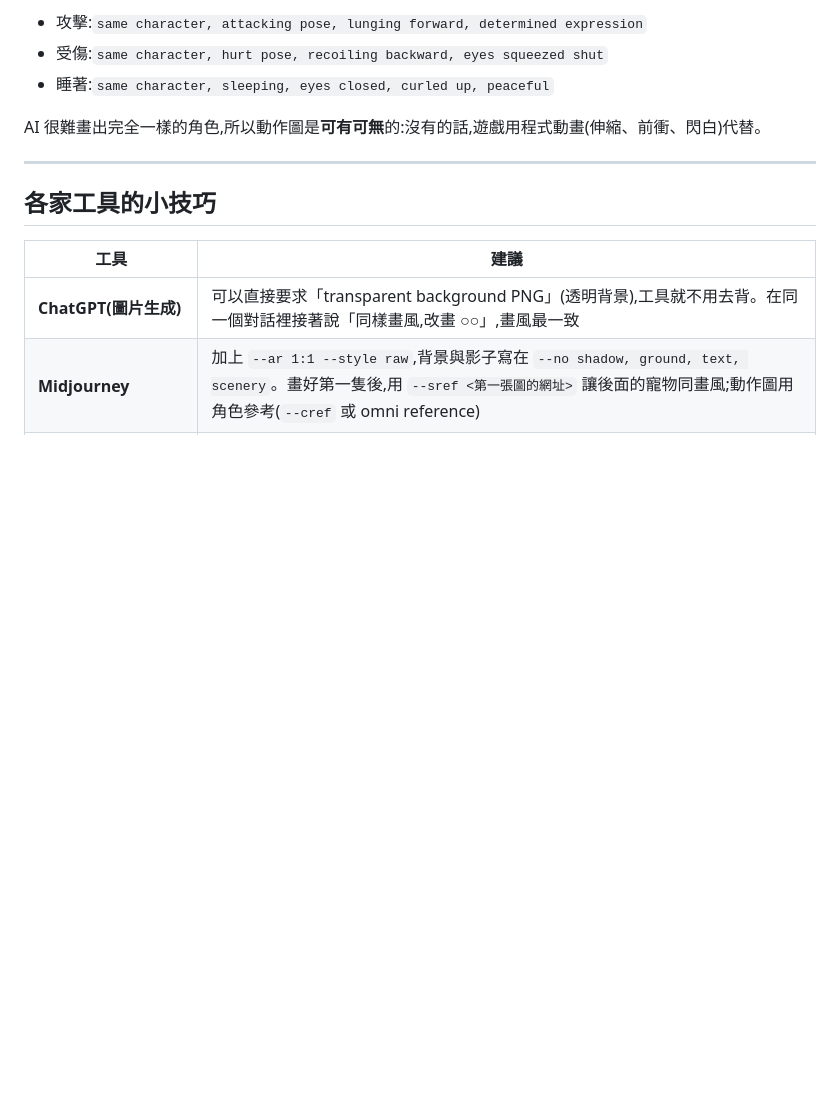
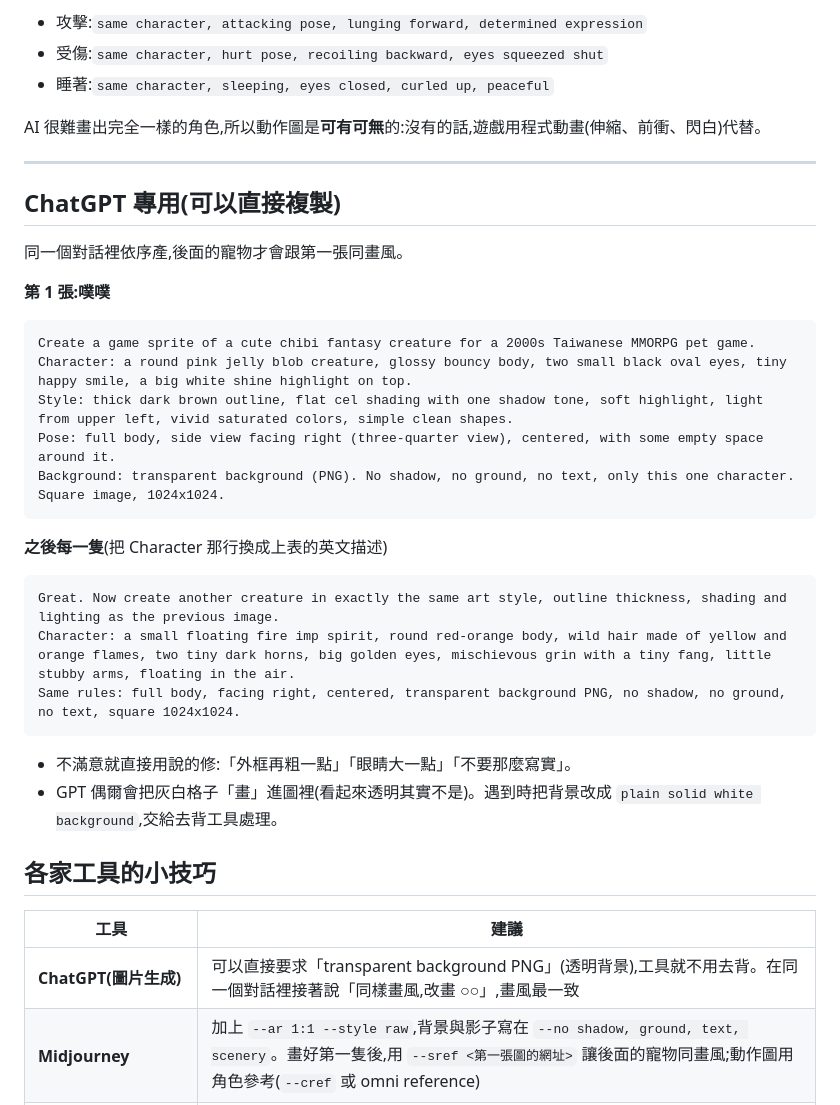
Before and after one commit to ajdfajdfl2003/fantasia-online, a Markdown page: docs/art/美術規格.md, the part around the change. Rendered like a GitHub page; blank space fills up the shorter version.

Commit message:
美術規格:補上 ChatGPT 專用的可複製 prompt
Co-Authored-By: Claude Opus 5.5 <noreply@anthropic.com>

````diff
--- a/docs/art/美術規格.md
+++ b/docs/art/美術規格.md
@@ -88,6 +88,29 @@ AI 很難畫出完全一樣的角色,所以動作圖是**可有可無**的:沒
 
 ---
 
+## ChatGPT 專用(可以直接複製)
+同一個對話裡依序產,後面的寵物才會跟第一張同畫風。
+
+**第 1 張:噗噗**
+```
+Create a game sprite of a cute chibi fantasy creature for a 2000s Taiwanese MMORPG pet game.
+Character: a round pink jelly blob creature, glossy bouncy body, two small black oval eyes, tiny happy smile, a big white shine highlight on top.
+Style: thick dark brown outline, flat cel shading with one shadow tone, soft highlight, light from upper left, vivid saturated colors, simple clean shapes.
+Pose: full body, side view facing right (three-quarter view), centered, with some empty space around it.
+Background: transparent background (PNG). No shadow, no ground, no text, only this one character.
+Square image, 1024x1024.
+```
+
+**之後每一隻**(把 Character 那行換成上表的英文描述)
+```
+Great. Now create another creature in exactly the same art style, outline thickness, shading and lighting as the previous image.
+Character: a small floating fire imp spirit, round red-orange body, wild hair made of yellow and orange flames, two tiny dark horns, big golden eyes, mischievous grin with a tiny fang, little stubby arms, floating in the air.
+Same rules: full body, facing right, centered, transparent background PNG, no shadow, no ground, no text, square 1024x1024.
+```
+
+- 不滿意就直接用說的修:「外框再粗一點」「眼睛大一點」「不要那麼寫實」。
+- GPT 偶爾會把灰白格子「畫」進圖裡(看起來透明其實不是)。遇到時把背景改成 `plain solid white background`,交給去背工具處理。
+
 ## 各家工具的小技巧
 | 工具 | 建議 |
 |---|---|
````
